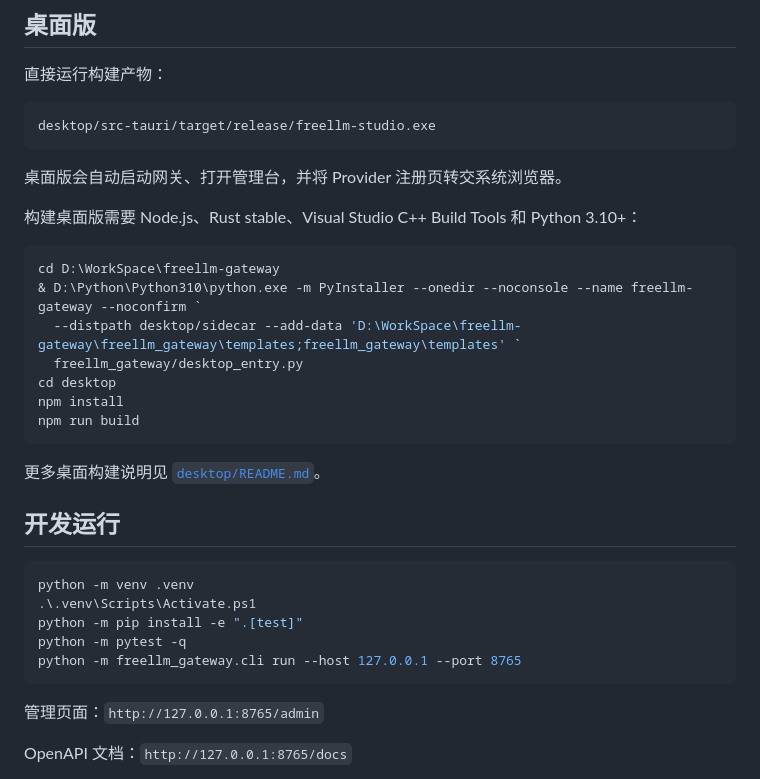
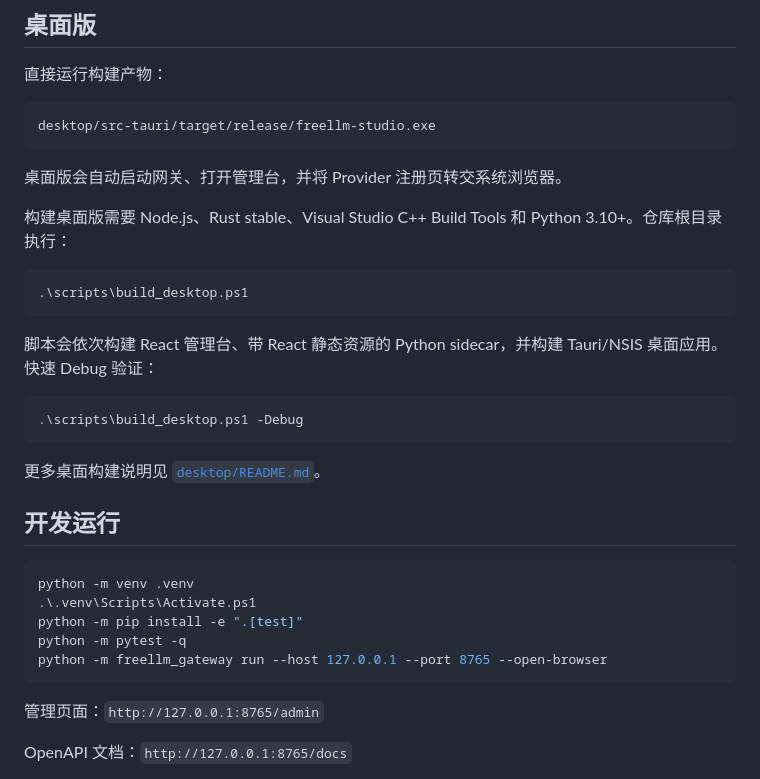
Before and after one commit to xdguo-design/freellm-gateway, a Markdown page: README.md, the part around one of its changes. Drawn GitHub-style.

````diff
--- a/README.md
+++ b/README.md
@@ -26,16 +68,16 @@ desktop/src-tauri/target/release/freellm-studio.exe
 
 桌面版会自动启动网关、打开管理台，并将 Provider 注册页转交系统浏览器。
 
-构建桌面版需要 Node.js、Rust stable、Visual Studio C++ Build Tools 和 Python 3.10+：
+构建桌面版需要 Node.js、Rust stable、Visual Studio C++ Build Tools 和 Python 3.10+。仓库根目录执行：
 
 ```powershell
-cd D:\WorkSpace\freellm-gateway
-& D:\Python\Python310\python.exe -m PyInstaller --onedir --noconsole --name freellm-gateway --noconfirm `
-  --distpath desktop/sidecar --add-data 'D:\WorkSpace\freellm-gateway\freellm_gateway\templates;freellm_gateway\templates' `
-  freellm_gateway/desktop_entry.py
-cd desktop
-npm install
-npm run build
+.\scripts\build_desktop.ps1
+```
+
+脚本会依次构建 React 管理台、带 React 静态资源的 Python sidecar，并构建 Tauri/NSIS 桌面应用。快速 Debug 验证：
+
+```powershell
+.\scripts\build_desktop.ps1 -Debug
 ```
 
 更多桌面构建说明见 [`desktop/README.md`](desktop/README.md)。
@@ -47,7 +89,7 @@ python -m venv .venv
 .\.venv\Scripts\Activate.ps1
 python -m pip install -e ".[test]"
 python -m pytest -q
-python -m freellm_gateway.cli run --host 127.0.0.1 --port 8765
+python -m freellm_gateway run --host 127.0.0.1 --port 8765 --open-browser
 ```
 
 管理页面：`http://127.0.0.1:8765/admin`
````
Also changed, not shown: other parts of README.md (+42 -0 lines).
